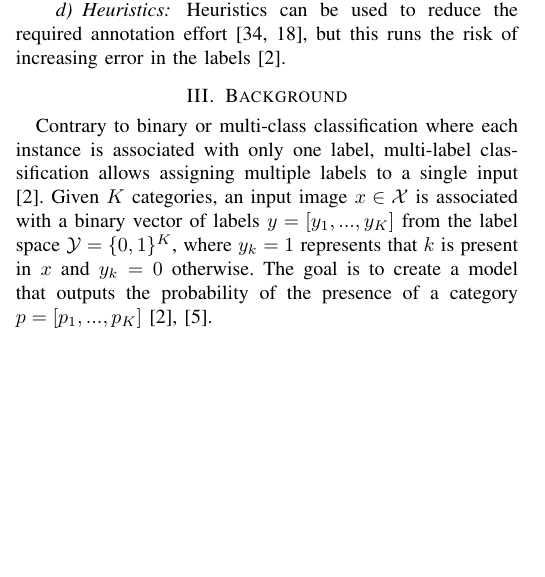
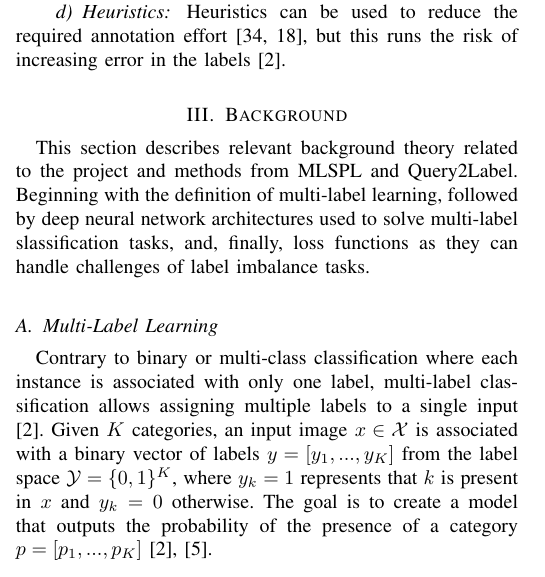
Before and after one commit to chrimidt/CV, a LaTeX paper (CV_Report.tex): part of one column of page 1 of 4, cut so that both start at the same text, the shorter picture padded with empty space. Compiled offline with pdfLaTeX.

Commit message:
background, transformers

```diff
--- a/CV_Report.tex
+++ b/CV_Report.tex
@@ -95,12 +101,16 @@ Learning from positive and unlabeled data: a survey by Bekker and Davis \cite{Be
 Learning to Classify Texts Using Positive and Unlabeled Data by Li and Liu \cite{Li_2003}.
 
 \paragraph{Partially Observed Labels}
+% Learning a Deep ConvNet for Multi-label Classification with Partial Labels https://arxiv.org/pdf/1902.09720
 
 \paragraph{Heuristics}
 Heuristics can be used to reduce the required
 annotation effort [34, 18], but this runs the risk of increasing
 error in the labels \cite{mlsp}.
+
 % ======================== Theoretical Background ========================
+\section{Background}
+This section describes relevant background theory related to the project and methods from MLSPL and Query2Label. Beginning with the definition of multi-label learning, followed by deep neural network architectures used to solve multi-label slassification tasks, and, finally, loss functions as they can handle challenges of label imbalance tasks.
 
-\section{Background}
+\subsection{Multi-Label Learning}
 Contrary to binary or multi-class classification where each instance is associated with only one label, multi-label classification allows assigning multiple labels to a single input \cite{mlsp}. Given $K$ categories, an input image $x\in \mathcal{X}$ is associated with a binary vector of labels $y=[y_1,...,y_K]$ from the label space $\mathcal{Y}=\{0,1\}^K$, where $y_k=1$ represents that $k$ is present in $x$ and $y_k=0$ otherwise. The goal is to create a model that outputs the probability of the presence of a category $p=[p_1,...,p_K]$ \cite{mlsp,Query2Label}.
```
Also changed, not shown: CV_Report.pdf, CV_Report.tex (18 more changed lines).
